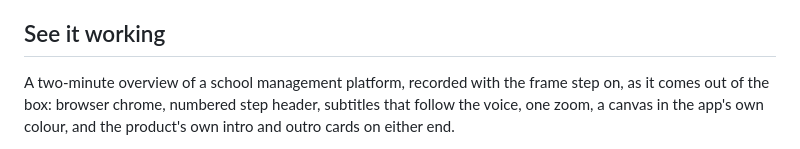
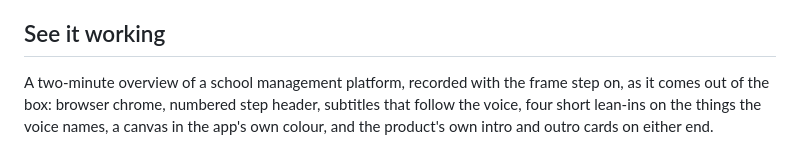
Before and after one commit to muayadjamal/flow-video-recorder, a Markdown page: README.md, the part around one of its changes. Rendered like a GitHub page.

Commit message:
README: example video has four lean-ins and runs 1:59 (#20)

```diff
--- a/README.md
+++ b/README.md
@@ -26,5 +26,5 @@ Narration can come from ElevenLabs, OpenAI, the macOS `say` command, or any loca
 
 ## See it working
 
-A two-minute overview of a school management platform, recorded with the frame step on, as it comes out of the box: browser chrome, numbered step header, subtitles that follow the voice, one zoom, a canvas in the app's own colour, and the product's own intro and outro cards on either end.
+A two-minute overview of a school management platform, recorded with the frame step on, as it comes out of the box: browser chrome, numbered step header, subtitles that follow the voice, four short lean-ins on the things the voice names, a canvas in the app's own colour, and the product's own intro and outro cards on either end.
 
```
Also changed, not shown: other parts of README.md (+1 -1 lines).
